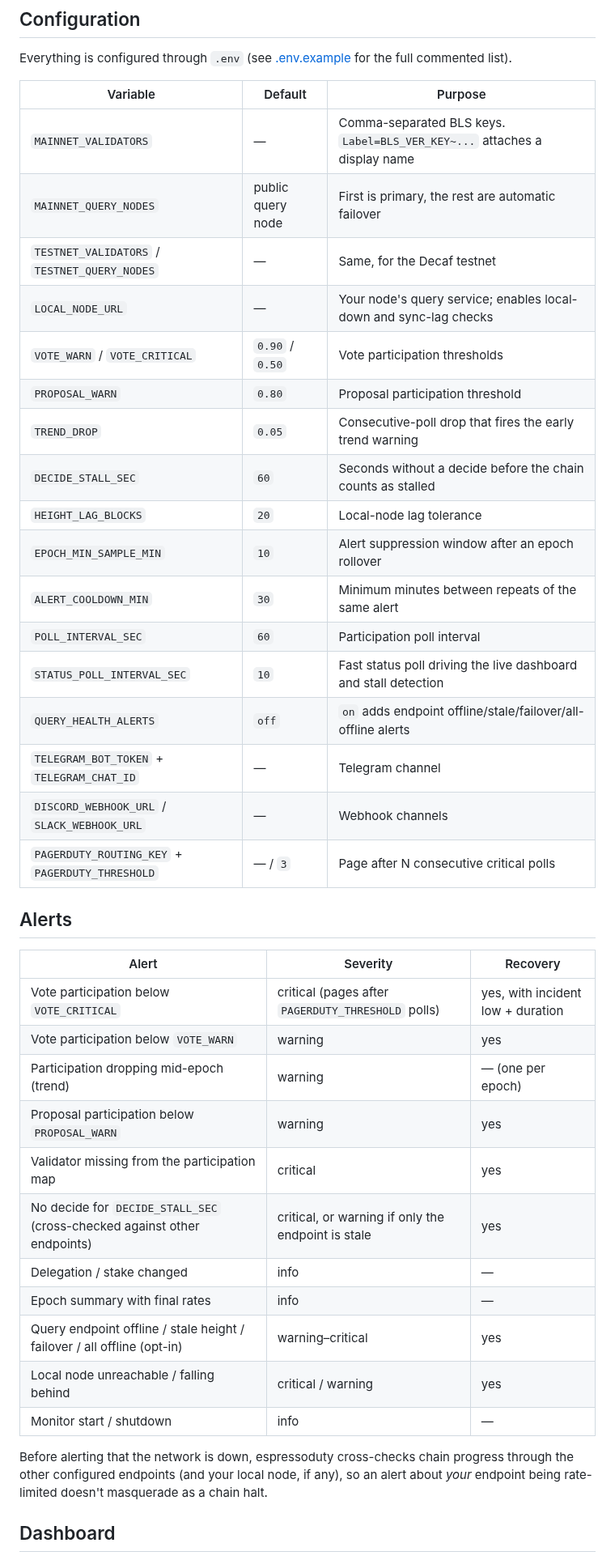
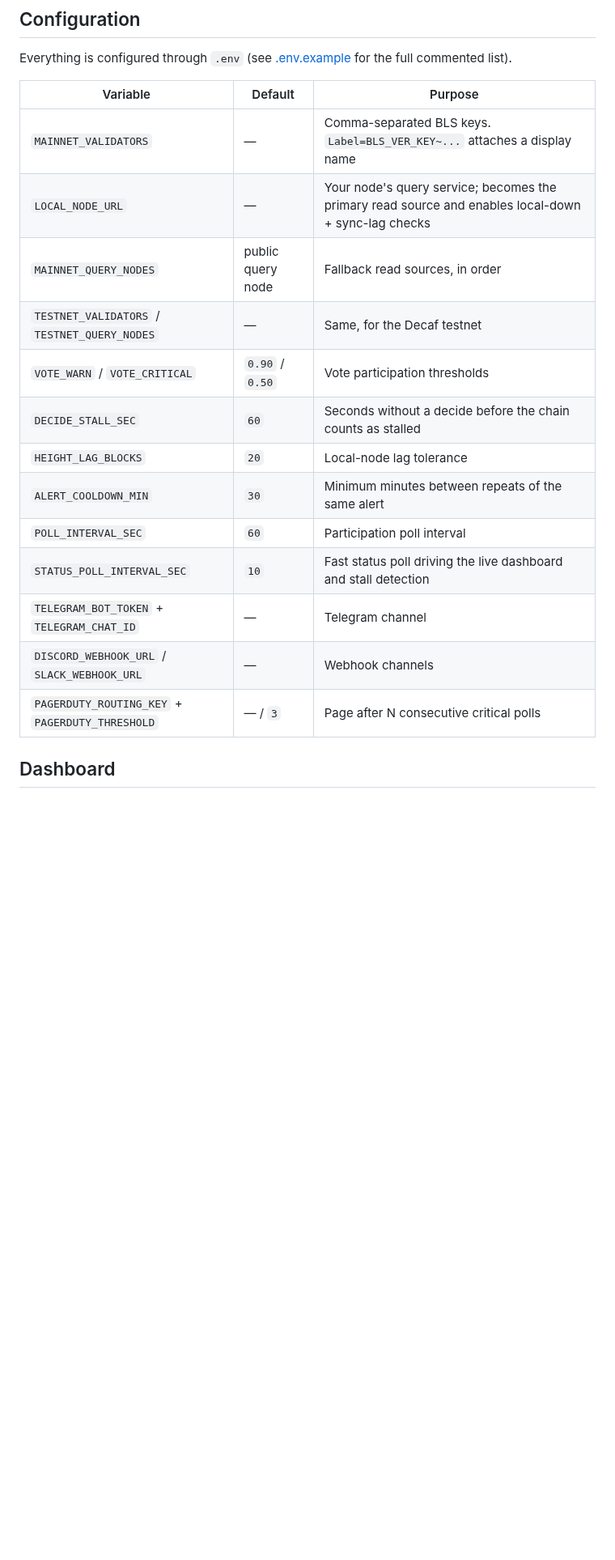
Before and after one commit to s0urledd/espressoduty, a Markdown page: README.md, the part around one of its changes. Shown at 81% size. Rendered like a GitHub page; blank space fills up the shorter version.

```diff
--- a/README.md
+++ b/README.md
@@ -83,43 +82,18 @@ the full commented list).
 | Variable | Default | Purpose |
 |---|---|---|
 | `MAINNET_VALIDATORS` | — | Comma-separated BLS keys. `Label=BLS_VER_KEY~...` attaches a display name |
-| `MAINNET_QUERY_NODES` | public query node | First is primary, the rest are automatic failover |
+| `LOCAL_NODE_URL` | — | Your node's query service; becomes the primary read source and enables local-down + sync-lag checks |
+| `MAINNET_QUERY_NODES` | public query node | Fallback read sources, in order |
 | `TESTNET_VALIDATORS` / `TESTNET_QUERY_NODES` | — | Same, for the Decaf testnet |
-| `LOCAL_NODE_URL` | — | Your node's query service; enables local-down and sync-lag checks |
 | `VOTE_WARN` / `VOTE_CRITICAL` | `0.90` / `0.50` | Vote participation thresholds |
-| `PROPOSAL_WARN` | `0.80` | Proposal participation threshold |
-| `TREND_DROP` | `0.05` | Consecutive-poll drop that fires the early trend warning |
 | `DECIDE_STALL_SEC` | `60` | Seconds without a decide before the chain counts as stalled |
 | `HEIGHT_LAG_BLOCKS` | `20` | Local-node lag tolerance |
-| `EPOCH_MIN_SAMPLE_MIN` | `10` | Alert suppression window after an epoch rollover |
 | `ALERT_COOLDOWN_MIN` | `30` | Minimum minutes between repeats of the same alert |
 | `POLL_INTERVAL_SEC` | `60` | Participation poll interval |
 | `STATUS_POLL_INTERVAL_SEC` | `10` | Fast status poll driving the live dashboard and stall detection |
-| `QUERY_HEALTH_ALERTS` | `off` | `on` adds endpoint offline/stale/failover/all-offline alerts |
 | `TELEGRAM_BOT_TOKEN` + `TELEGRAM_CHAT_ID` | — | Telegram channel |
 | `DISCORD_WEBHOOK_URL` / `SLACK_WEBHOOK_URL` | — | Webhook channels |
 | `PAGERDUTY_ROUTING_KEY` + `PAGERDUTY_THRESHOLD` | — / `3` | Page after N consecutive critical polls |
 
-## Alerts
-
-| Alert | Severity | Recovery |
-|---|---|---|
-| Vote participation below `VOTE_CRITICAL` | critical (pages after `PAGERDUTY_THRESHOLD` polls) | yes, with incident low + duration |
-| Vote participation below `VOTE_WARN` | warning | yes |
-| Participation dropping mid-epoch (trend) | warning | — (one per epoch) |
-| Proposal participation below `PROPOSAL_WARN` | warning | yes |
-| Validator missing from the participation map | critical | yes |
-| No decide for `DECIDE_STALL_SEC` (cross-checked against other endpoints) | critical, or warning if only the endpoint is stale | yes |
-| Delegation / stake changed | info | — |
-| Epoch summary with final rates | info | — |
-| Query endpoint offline / stale height / failover / all offline (opt-in) | warning–critical | yes |
-| Local node unreachable / falling behind | critical / warning | yes |
-| Monitor start / shutdown | info | — |
-
-Before alerting that the network is down, espressoduty cross-checks chain
-progress through the other configured endpoints (and your local node, if any),
-so an alert about *your* endpoint being rate-limited doesn't masquerade as a
-chain halt.
-
 ## Dashboard
 
```
Also changed, not shown: other parts of README.md (+39 -38 lines), docs/dashboard-dark.png, docs/dashboard-light.png, 5 other files.
